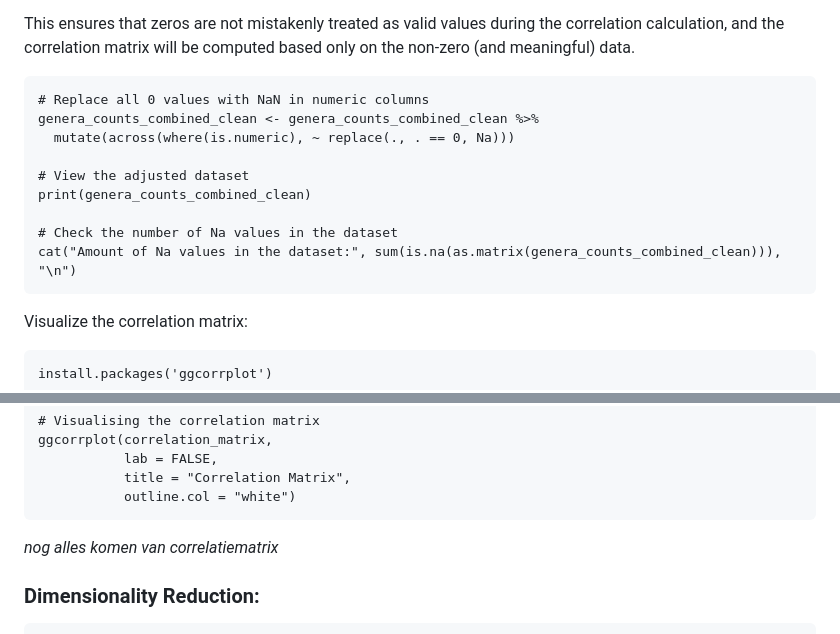
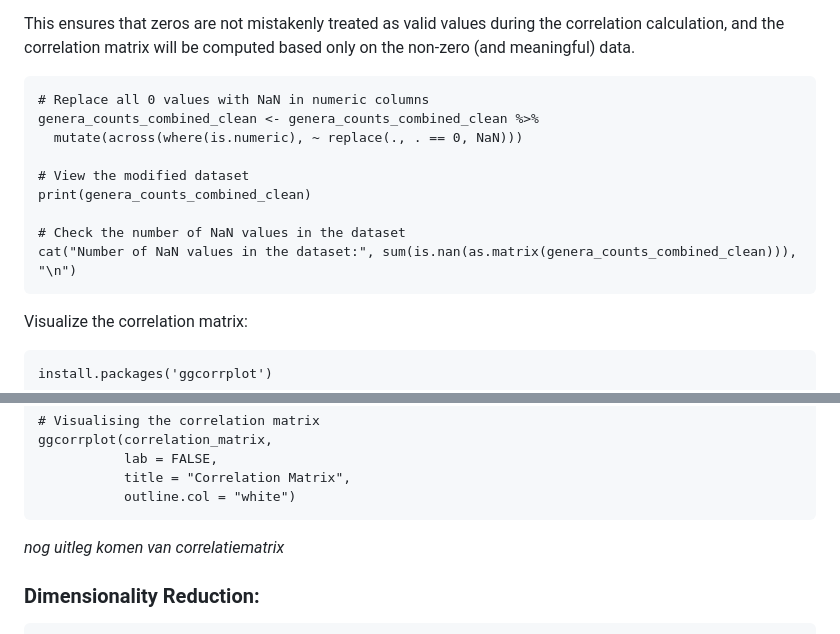
Before and after one commit to flvossen/data-project-group-19, a Markdown page: README.md, 2 parts joined by grey strips. Rendered like a GitHub page.

````diff
--- a/README.md
+++ b/README.md
@@ -534,13 +534,13 @@ This ensures that zeros are not mistakenly treated as valid values during the co
 ```{r}
 # Replace all 0 values with NaN in numeric columns
 genera_counts_combined_clean <- genera_counts_combined_clean %>%
-  mutate(across(where(is.numeric), ~ replace(., . == 0, Na)))
+  mutate(across(where(is.numeric), ~ replace(., . == 0, NaN)))
 
-# View the adjusted dataset
+# View the modified dataset
 print(genera_counts_combined_clean)
 
-# Check the number of Na values in the dataset
-cat("Amount of Na values in the dataset:", sum(is.na(as.matrix(genera_counts_combined_clean))), "\n")
+# Check the number of NaN values in the dataset
+cat("Number of NaN values in the dataset:", sum(is.nan(as.matrix(genera_counts_combined_clean))), "\n")
 ```
 
 Visualize the correlation matrix:
@@ -561,7 +561,7 @@ ggcorrplot(correlation_matrix,
 ```
 
 
-_nog alles komen van correlatiematrix_
+_nog uitleg komen van correlatiematrix_
 
 ### Dimensionality Reduction:
 
````
